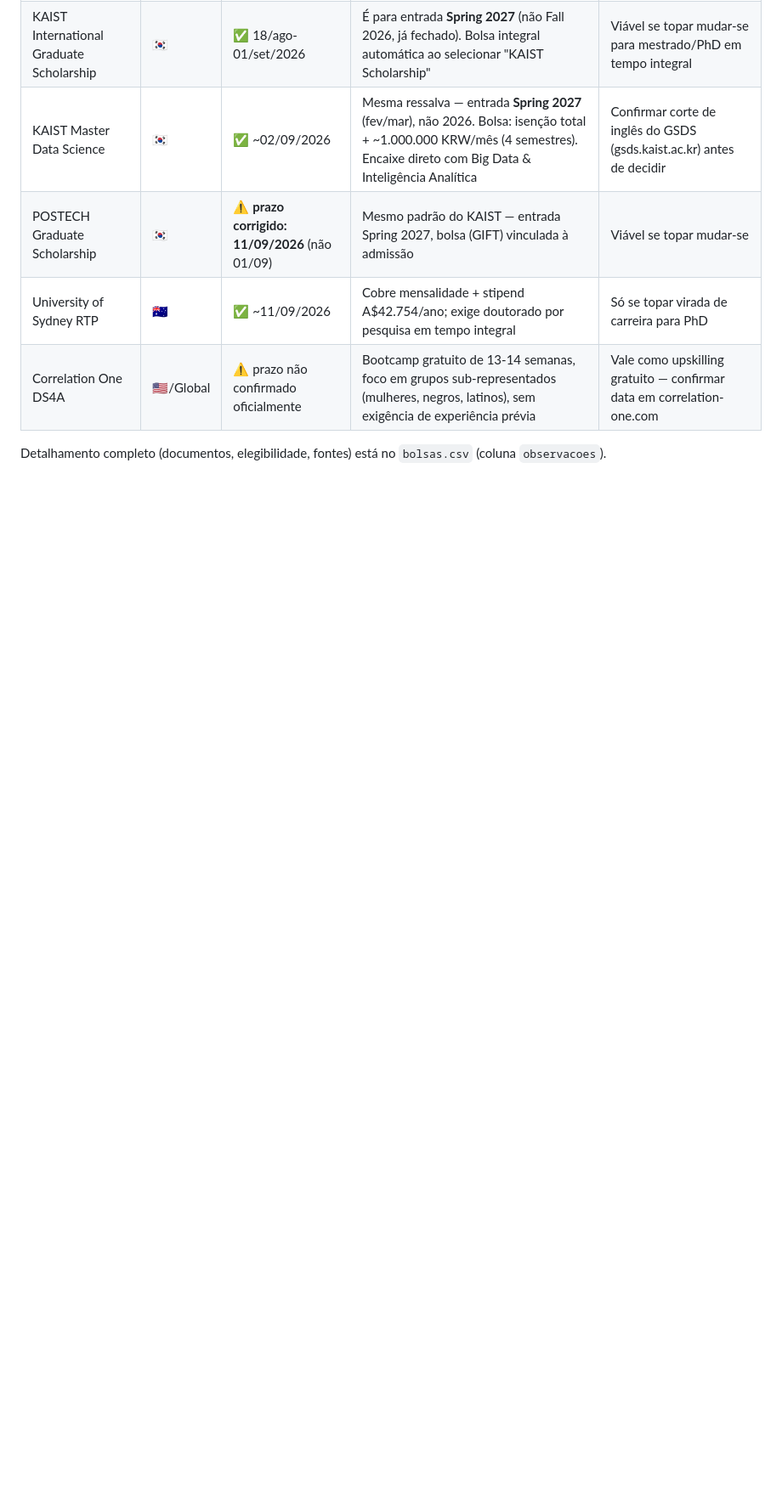
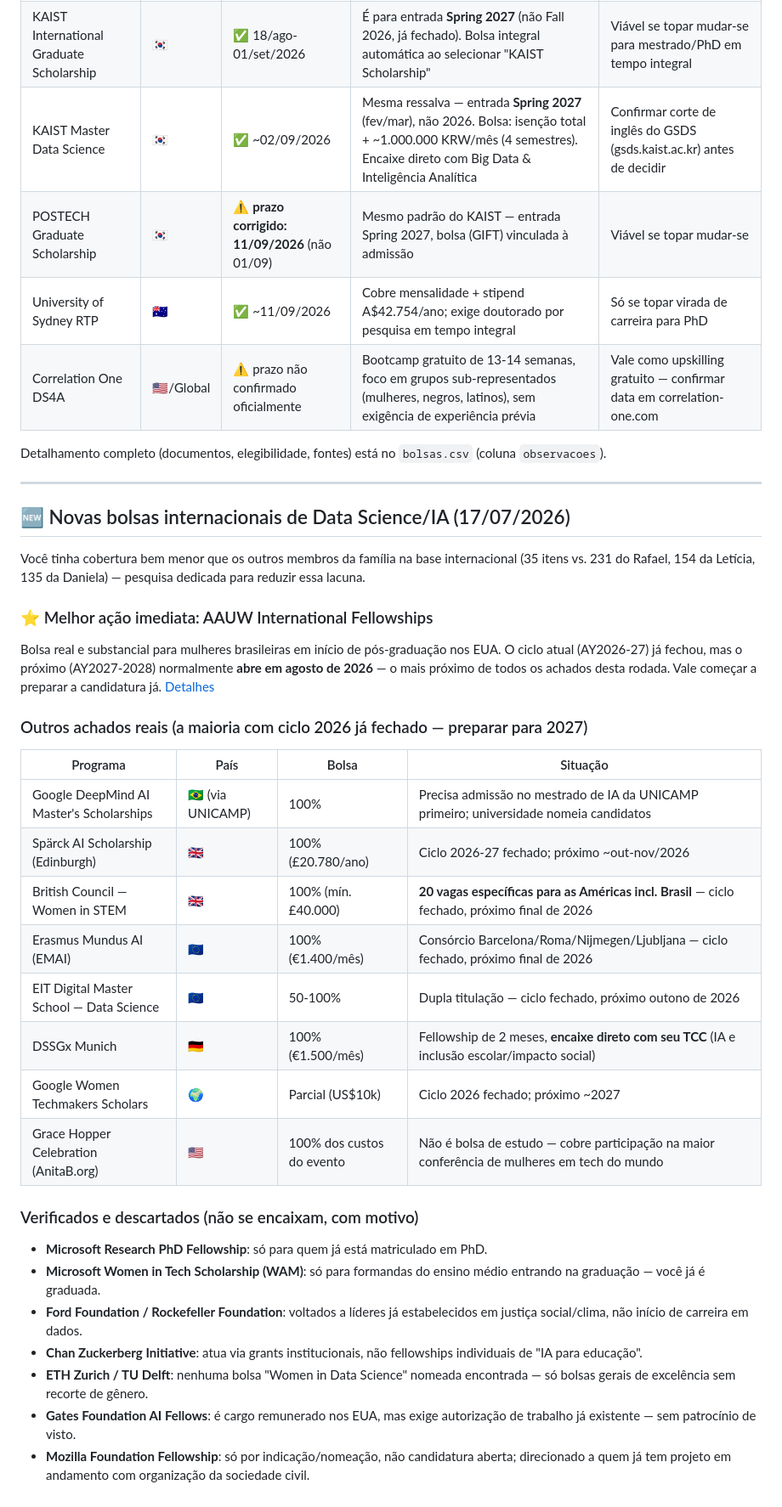
Before and after one commit to jfs195805-alt/Bolsamestradodoutorado, a Markdown page: candidaturas/MARIA_EDUARDA.md, the part around the change. Shown at 85% size. Drawn GitHub-style; blank space fills up the shorter version.

Commit message:
Sincroniza MARIA_EDUARDA.md com os 9 novos achados de bolsas Data Science/IA

```diff
--- a/candidaturas/MARIA_EDUARDA.md
+++ b/candidaturas/MARIA_EDUARDA.md
@@ -172,3 +172,33 @@ Você (29 anos) é a **única elegível por idade** entre os três adultos da fa
 | Correlation One DS4A | 🇺🇸/Global | ⚠️ prazo não confirmado oficialmente | Bootcamp gratuito de 13-14 semanas, foco em grupos sub-representados (mulheres, negros, latinos), sem exigência de experiência prévia | Vale como upskilling gratuito — confirmar data em correlation-one.com |
 
 Detalhamento completo (documentos, elegibilidade, fontes) está no `bolsas.csv` (coluna `observacoes`).
+
+---
+
+## 🆕 Novas bolsas internacionais de Data Science/IA (17/07/2026)
+
+Você tinha cobertura bem menor que os outros membros da família na base internacional (35 itens vs. 231 do Rafael, 154 da Letícia, 135 da Daniela) — pesquisa dedicada para reduzir essa lacuna.
+
+### ⭐ Melhor ação imediata: AAUW International Fellowships
+Bolsa real e substancial para mulheres brasileiras em início de pós-graduação nos EUA. O ciclo atual (AY2026-27) já fechou, mas o próximo (AY2027-2028) normalmente **abre em agosto de 2026** — o mais próximo de todos os achados desta rodada. Vale começar a preparar a candidatura já. [Detalhes](https://www.aauw.org/resources/programs/fellowships-grants/aauw-international-fellowships/)
+
+### Outros achados reais (a maioria com ciclo 2026 já fechado — preparar para 2027)
+| Programa | País | Bolsa | Situação |
+|---|---|---|---|
+| Google DeepMind AI Master's Scholarships | 🇧🇷 (via UNICAMP) | 100% | Precisa admissão no mestrado de IA da UNICAMP primeiro; universidade nomeia candidatos |
+| Spärck AI Scholarship (Edinburgh) | 🇬🇧 | 100% (£20.780/ano) | Ciclo 2026-27 fechado; próximo ~out-nov/2026 |
+| British Council — Women in STEM | 🇬🇧 | 100% (mín. £40.000) | **20 vagas específicas para as Américas incl. Brasil** — ciclo fechado, próximo final de 2026 |
+| Erasmus Mundus AI (EMAI) | 🇪🇺 | 100% (€1.400/mês) | Consórcio Barcelona/Roma/Nijmegen/Ljubljana — ciclo fechado, próximo final de 2026 |
+| EIT Digital Master School — Data Science | 🇪🇺 | 50-100% | Dupla titulação — ciclo fechado, próximo outono de 2026 |
+| DSSGx Munich | 🇩🇪 | 100% (€1.500/mês) | Fellowship de 2 meses, **encaixe direto com seu TCC** (IA e inclusão escolar/impacto social) |
+| Google Women Techmakers Scholars | 🌍 | Parcial (US$10k) | Ciclo 2026 fechado; próximo ~2027 |
+| Grace Hopper Celebration (AnitaB.org) | 🇺🇸 | 100% dos custos do evento | Não é bolsa de estudo — cobre participação na maior conferência de mulheres em tech do mundo |
+
+### Verificados e descartados (não se encaixam, com motivo)
+- **Microsoft Research PhD Fellowship**: só para quem já está matriculado em PhD.
+- **Microsoft Women in Tech Scholarship (WAM)**: só para formandas do ensino médio entrando na graduação — você já é graduada.
+- **Ford Foundation / Rockefeller Foundation**: voltados a líderes já estabelecidos em justiça social/clima, não início de carreira em dados.
+- **Chan Zuckerberg Initiative**: atua via grants institucionais, não fellowships individuais de "IA para educação".
+- **ETH Zurich / TU Delft**: nenhuma bolsa "Women in Data Science" nomeada encontrada — só bolsas gerais de excelência sem recorte de gênero.
+- **Gates Foundation AI Fellows**: é cargo remunerado nos EUA, mas exige autorização de trabalho já existente — sem patrocínio de visto.
+- **Mozilla Foundation Fellowship**: só por indicação/nomeação, não candidatura aberta; direcionado a quem já tem projeto em andamento com organização da sociedade civil.
```
